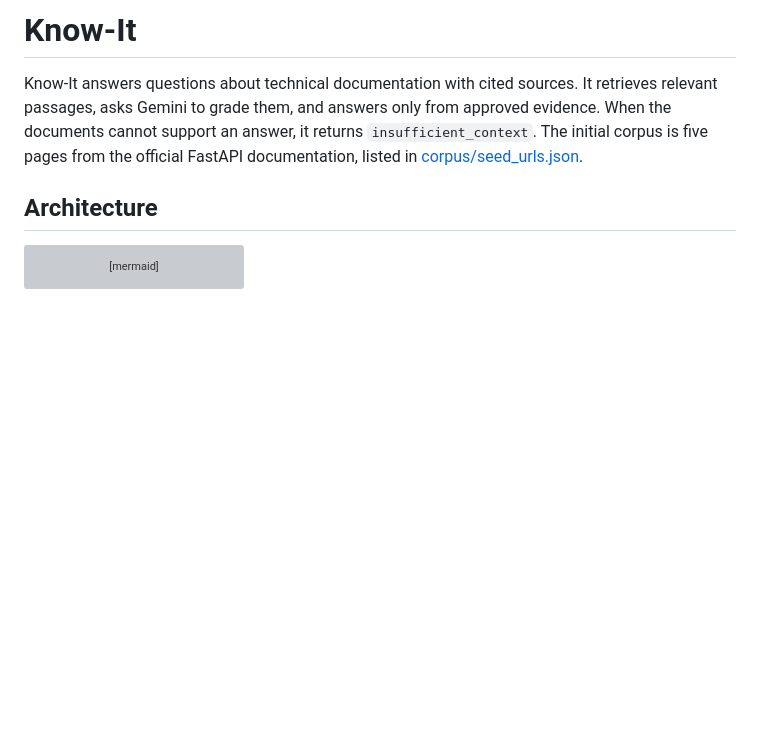
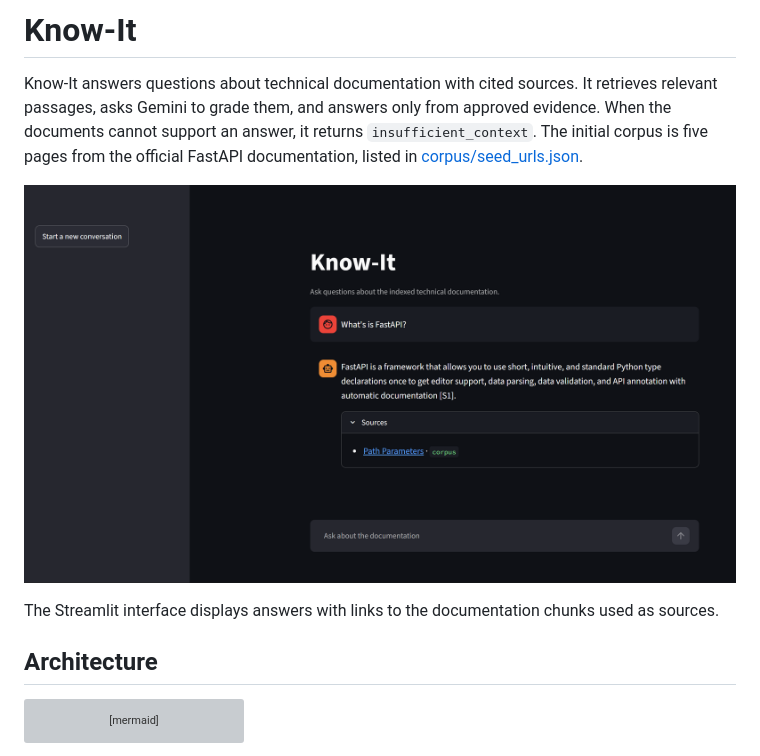
Before and after one commit to Sonam-icon/know-it, a Markdown page: README.md, the part around the change. GitHub-like rendering; pictures changed too: assets/image.png (added); blank space fills up the shorter version; grey boxes are pictures that could not be loaded.

Commit message:
feat: added ui screenshot in readme

```diff
--- a/README.md
+++ b/README.md
@@ -1,6 +1,10 @@
 # Know-It
 
 Know-It answers questions about technical documentation with cited sources. It retrieves relevant passages, asks Gemini to grade them, and answers only from approved evidence. When the documents cannot support an answer, it returns `insufficient_context`. The initial corpus is five pages from the official FastAPI documentation, listed in [corpus/seed_urls.json](corpus/seed_urls.json).
+
+![Know-It Streamlit interface showing a cited answer](assets/image.png)
+
+The Streamlit interface displays answers with links to the documentation chunks used as sources.
 
 ## Architecture
 
```
